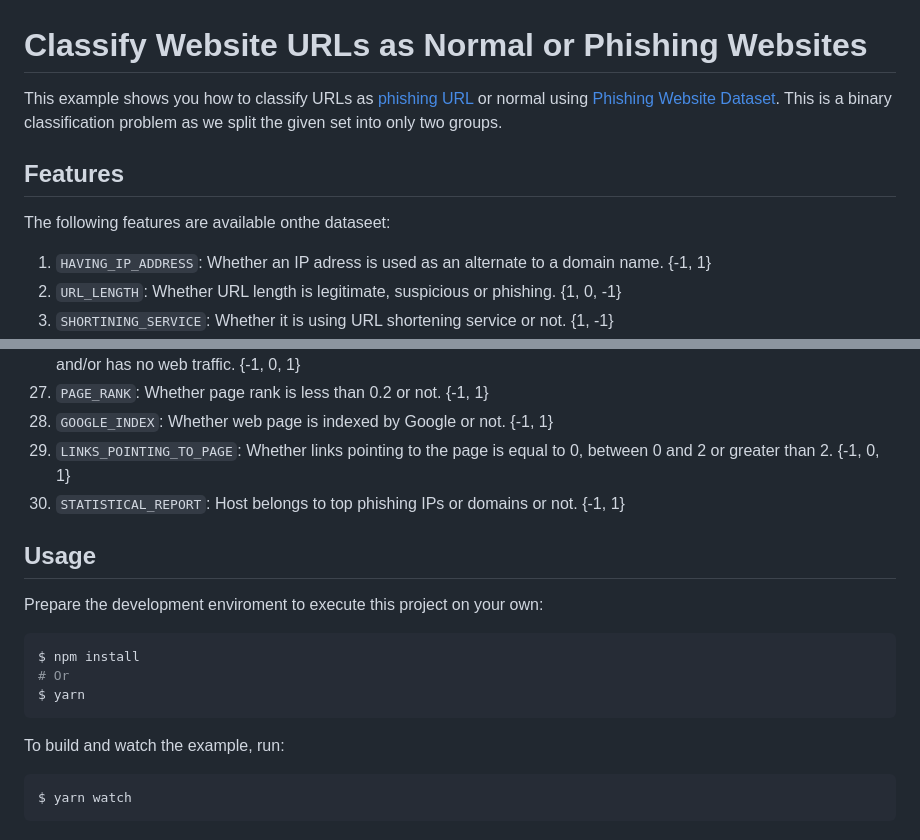
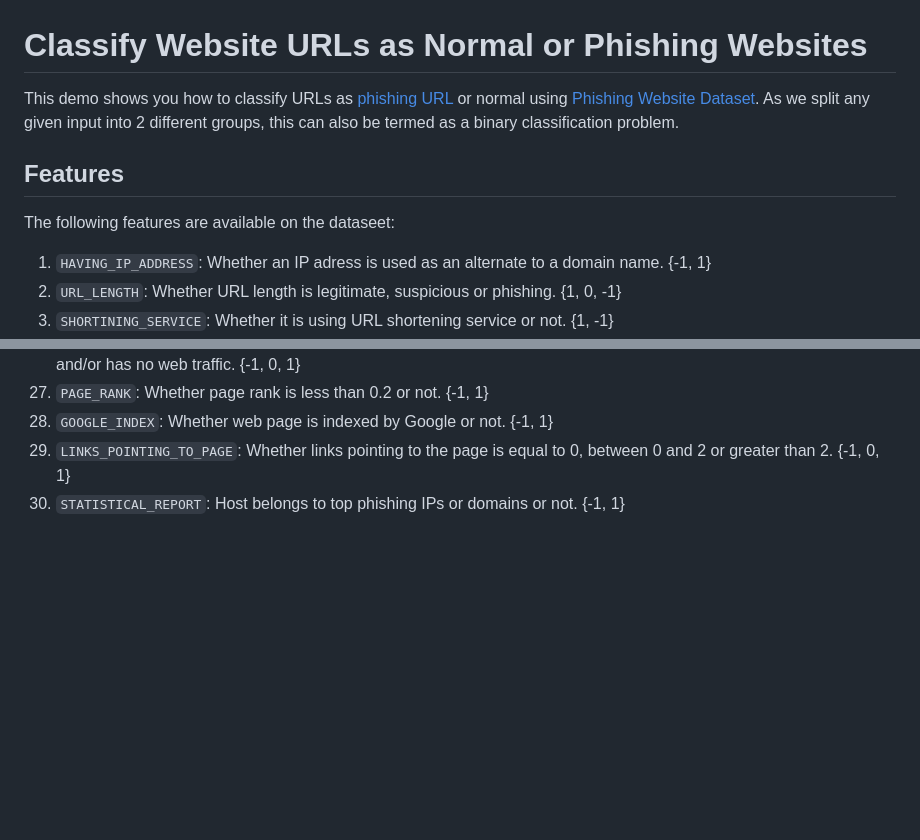
Before and after one commit to DrInfinite/website-phishing-classification, a Markdown page: README.md, 2 parts joined by grey strips. Drawn GitHub-style; blank space fills up the shorter version.

````diff
--- a/README.md
+++ b/README.md
@@ -1,10 +1,10 @@
 # Classify Website URLs as Normal or Phishing Websites
 
-This example shows you how to classify URLs as [phishing URL](https://en.wikipedia.org/wiki/Phishing) or normal using [Phishing Website Dataset](http://eprints.hud.ac.uk/id/eprint/24330/6/MohammadPhishing14July2015.pdf). This is a binary classification problem as we split the given set into only two groups.
+This demo shows you how to classify URLs as [phishing URL](https://en.wikipedia.org/wiki/Phishing) or normal using [Phishing Website Dataset](http://eprints.hud.ac.uk/id/eprint/24330/6/MohammadPhishing14July2015.pdf). As we split any given input into 2 different groups, this can also be termed as a binary classification problem.
 
 ## Features
 
-The following features are available onthe dataseet:
+The following features are available on the dataseet:
 
 1. `HAVING_IP_ADDRESS`: Whether an IP adress is used as an alternate to a domain name. {-1, 1}
 2. `URL_LENGTH`: Whether URL length is legitimate, suspicious or phishing. {1, 0, -1}
@@ -36,17 +36,3 @@ The following features are available onthe dataseet:
 28. `GOOGLE_INDEX`: Whether web page is indexed by Google or not. {-1, 1}
 29. `LINKS_POINTING_TO_PAGE`: Whether links pointing to the page is equal to 0, between 0 and 2 or greater than 2. {-1, 0, 1}
 30. `STATISTICAL_REPORT`: Host belongs to top phishing IPs or domains or not. {-1, 1}
-
-## Usage
-
-Prepare the development enviroment to execute this project on your own:
-```sh
-$ npm install
-# Or
-$ yarn
-```
-
-To build and watch the example, run:
-```sh
-$ yarn watch
-```
````
